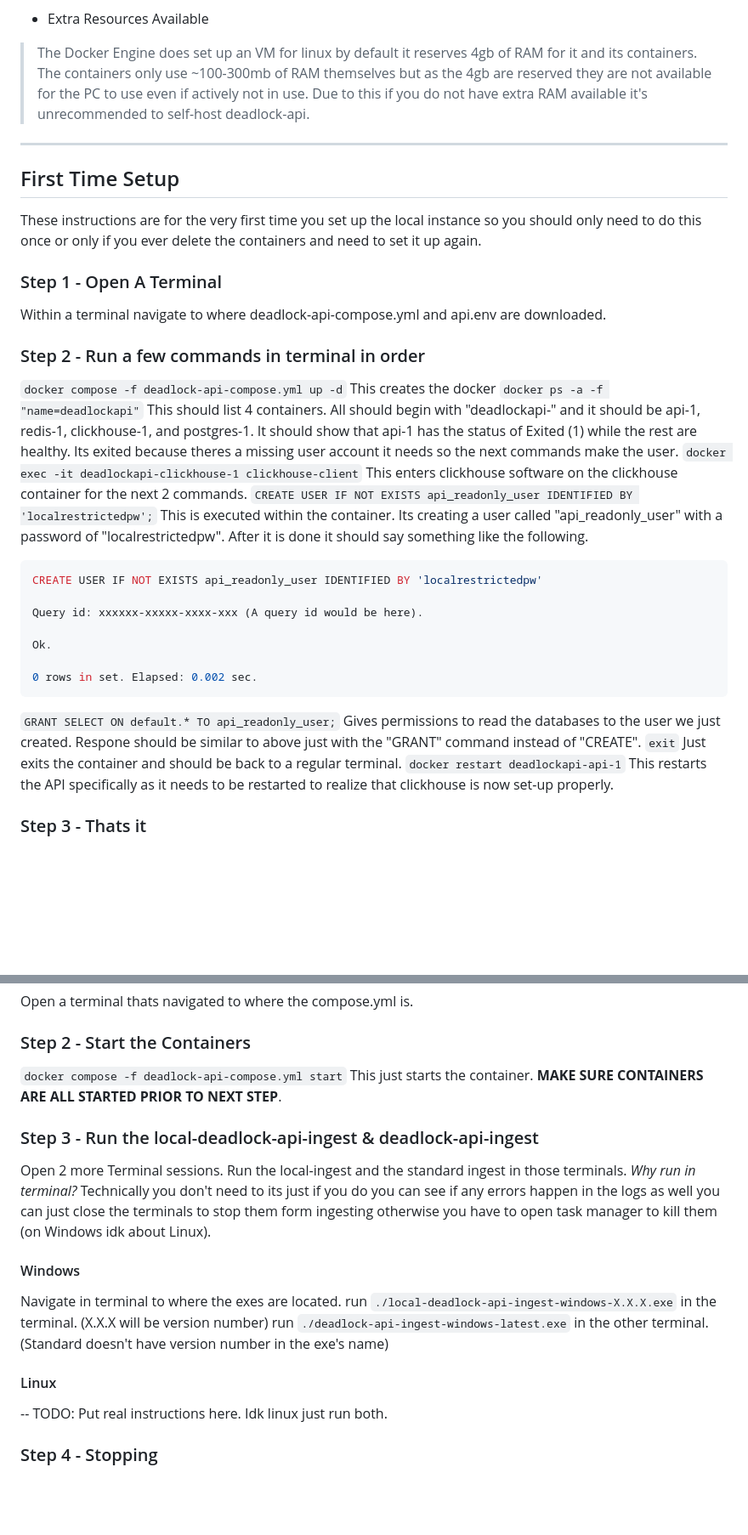
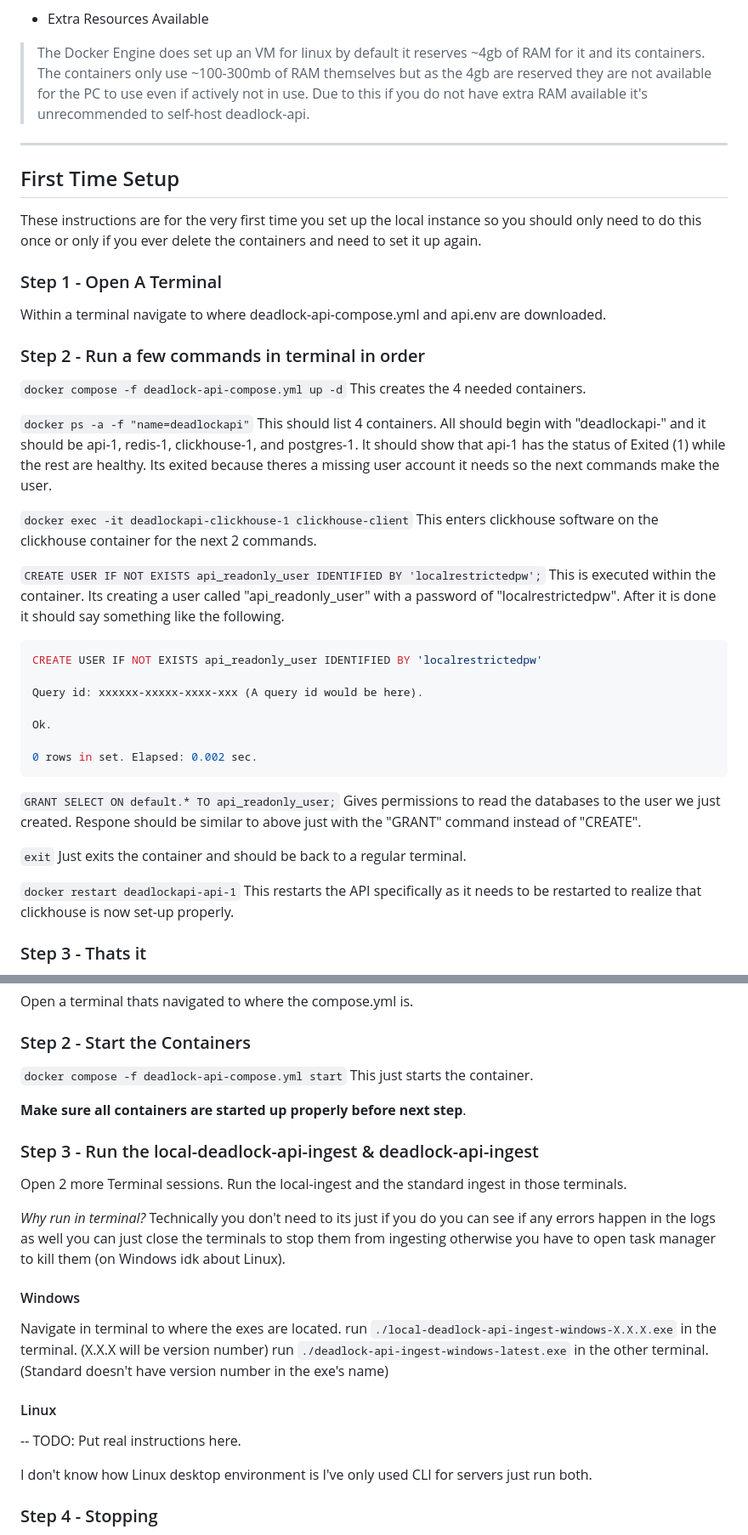
Before and after one commit to ArchipelagoBrad/deadlockipelago, a Markdown page: local-deadlock-api/Self_Host_Guide.md, 2 parts joined by grey strips. Shown at 85% size. Rendered like a GitHub page; blank space fills up the shorter version.

Commit message:
Update Self_Host_Guide.md
Typos and wording fixes

````diff
--- a/local-deadlock-api/Self_Host_Guide.md
+++ b/local-deadlock-api/Self_Host_Guide.md
@@ -29,7 +30,7 @@ This guide will allow you to self host Deadlock-API locally allowing you to no l
 
 - Extra Resources Available
 
-> The Docker Engine does set up an VM for linux by default it reserves 4gb of RAM for it and its containers. The containers only use ~100-300mb of RAM themselves but as the 4gb are reserved they are not available for the PC to use even if actively not in use. Due to this if you do not have extra RAM available it's unrecommended to self-host deadlock-api.
+> The Docker Engine does set up an VM for linux by default it reserves ~4gb of RAM for it and its containers. The containers only use ~100-300mb of RAM themselves but as the 4gb are reserved they are not available for the PC to use even if actively not in use. Due to this if you do not have extra RAM available it's unrecommended to self-host deadlock-api.
 
 ---
 
@@ -43,9 +44,12 @@ Within a terminal navigate to where deadlock-api-compose.yml and api.env are dow
 
 ### Step 2 - Run a few commands in terminal in order
 
-`docker compose -f deadlock-api-compose.yml up -d` This creates the docker
+`docker compose -f deadlock-api-compose.yml up -d` This creates the 4 needed containers.
+
 `docker ps -a -f "name=deadlockapi"` This should list 4 containers. All should begin with "deadlockapi-" and it should be api-1, redis-1, clickhouse-1, and postgres-1. It should show that api-1 has the status of Exited (1) while the rest are healthy. Its exited because theres a missing user account it needs so the next commands make the user.
+
 `docker exec -it deadlockapi-clickhouse-1 clickhouse-client` This enters clickhouse software on the clickhouse container for the next 2 commands.
+
 `CREATE USER IF NOT EXISTS api_readonly_user IDENTIFIED BY 'localrestrictedpw';` This is executed within the container. Its creating a user called "api_readonly_user" with a password of "localrestrictedpw". After it is done it should say something like the following.
 
 ```sql
@@ -59,7 +63,9 @@ Ok.
 ```
 
 `GRANT SELECT ON default.* TO api_readonly_user;` Gives permissions to read the databases to the user we just created. Respone should be similar to above just with the "GRANT" command instead of "CREATE".
+
 `exit` Just exits the container and should be back to a regular terminal.
+
 `docker restart deadlockapi-api-1` This restarts the API specifically as it needs to be restarted to realize that clickhouse is now set-up properly.
 
 ### Step 3 - Thats it
@@ -80,12 +86,15 @@ Open a terminal thats navigated to where the compose.yml is.
 
 ### Step 2 - Start the Containers
 
-`docker compose -f deadlock-api-compose.yml start` This just starts the container. **MAKE SURE CONTAINERS ARE ALL STARTED PRIOR TO NEXT STEP**.
+`docker compose -f deadlock-api-compose.yml start` This just starts the container.
+
+**Make sure all containers are started up properly before next step**.
 
 ### Step 3 - Run the local-deadlock-api-ingest & deadlock-api-ingest
 
 Open 2 more Terminal sessions. Run the local-ingest and the standard ingest in those terminals.
-*Why run in terminal?* Technically you don't need to its just if you do you can see if any errors happen in the logs as well you can just close the terminals to stop them form ingesting otherwise you have to open task manager to kill them (on Windows idk about Linux).
+
+*Why run in terminal?* Technically you don't need to its just if you do you can see if any errors happen in the logs as well you can just close the terminals to stop them from ingesting otherwise you have to open task manager to kill them (on Windows idk about Linux).
 
 #### Windows
 
@@ -96,7 +105,8 @@ run `./deadlock-api-ingest-windows-latest.exe` in the other terminal. (Standard
 #### Linux
 
 -- TODO: Put real instructions here.
-Idk linux just run both.
+
+I don't know how Linux desktop environment is I've only used CLI for servers just run both.
 
 ### Step 4 - Stopping
 
````
Also changed, not shown: other parts of local-deadlock-api/Self_Host_Guide.md (+2 -1 lines).
